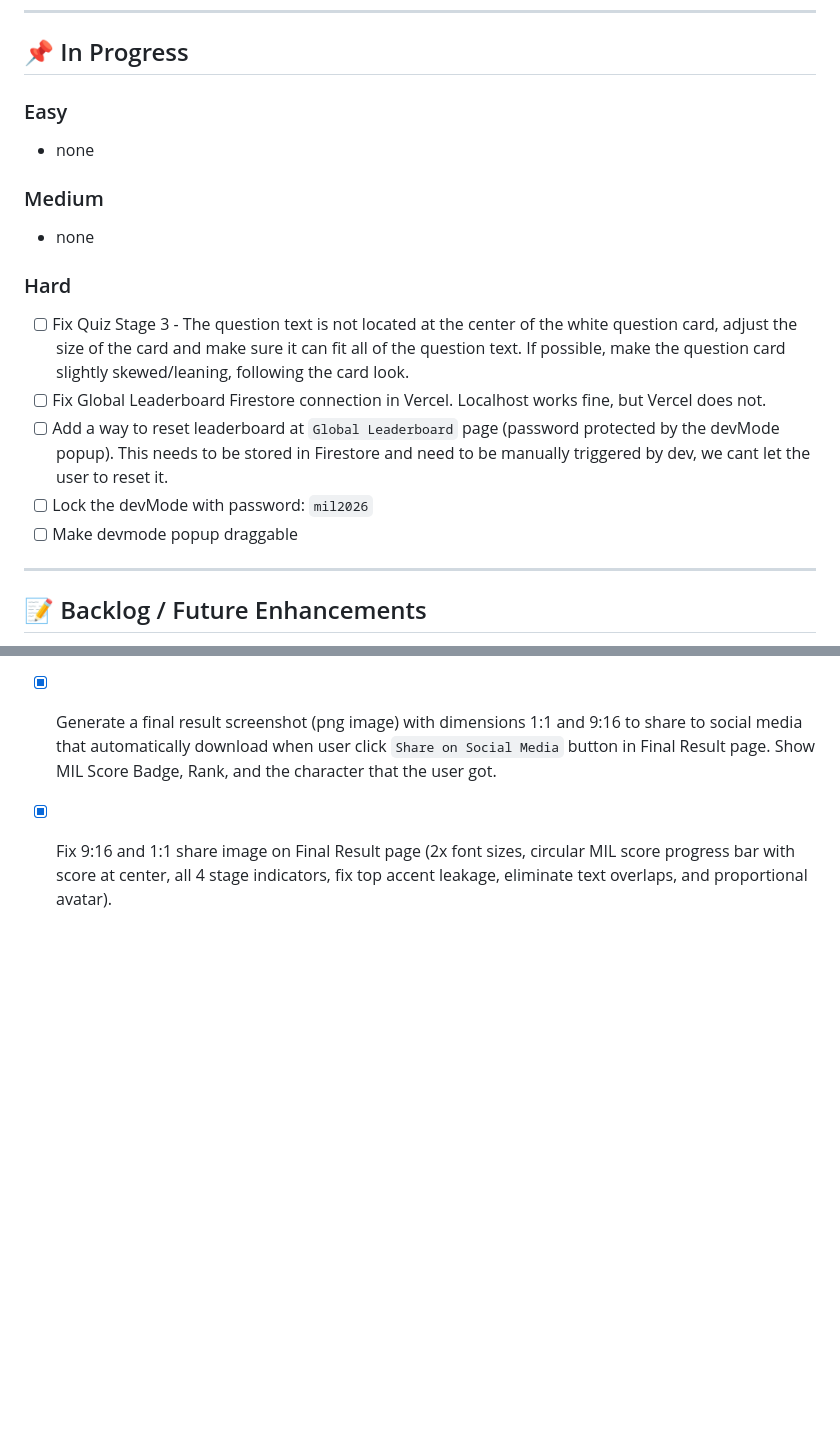
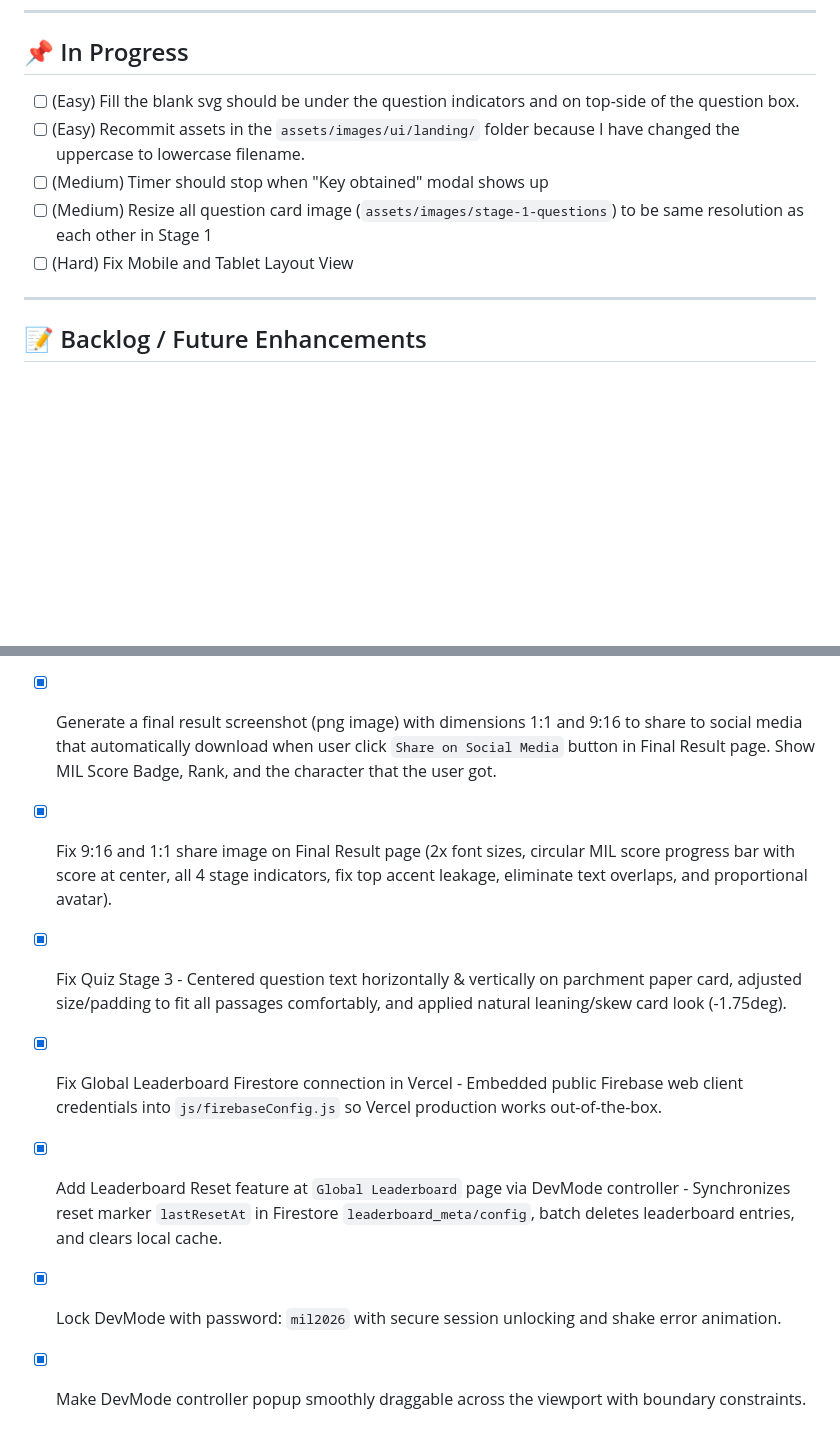
Before and after one commit to fazrigading/MilleRace, a Markdown page: TODO.md, 2 parts joined by grey strips. Drawn GitHub-style; blank space fills up the shorter version.

Commit message:
chore(todo): update todo list

```diff
--- a/TODO.md
+++ b/TODO.md
@@ -6,18 +6,11 @@
 
 ## 📌 In Progress
 
-### Easy
-- none
-
-### Medium
-- none
-
-### Hard
-- [ ] Fix Quiz Stage 3 - The question text is not located at the center of the white question card, adjust the size of the card and make sure it can fit all of the question text. If possible, make the question card slightly skewed/leaning, following the card look.
-- [ ] Fix Global Leaderboard Firestore connection in Vercel. Localhost works fine, but Vercel does not.
-- [ ] Add a way to reset leaderboard at `Global Leaderboard` page (password protected by the devMode popup). This needs to be stored in Firestore and need to be manually triggered by dev, we cant let the user to reset it.
-- [ ] Lock the devMode with password: `mil2026`
-- [ ] Make devmode popup draggable
+- [ ] (Easy) Fill the blank svg should be under the question indicators and on top-side of the question box.
+- [ ] (Easy) Recommit assets in the `assets/images/ui/landing/` folder because I have changed the uppercase to lowercase filename.
+- [ ] (Medium) Timer should stop when "Key obtained" modal shows up
+- [ ] (Medium) Resize all question card image (`assets/images/stage-1-questions`) to be same resolution as each other in Stage 1
+- [ ] (Hard) Fix Mobile and Tablet Layout View
 
 ---
 
@@ -48,3 +41,8 @@
 - [x] Add link to `MilleRace` website (https://millerace.vercel.app) to the `Social Media` container at `Our Team` page, change the container to `Social Media & Game Link`.
 - [x] Generate a final result screenshot (png image) with dimensions 1:1 and 9:16 to share to social media that automatically download when user click `Share on Social Media` button in Final Result page. Show MIL Score Badge, Rank, and the character that the user got.
 - [x] Fix 9:16 and 1:1 share image on Final Result page (2x font sizes, circular MIL score progress bar with score at center, all 4 stage indicators, fix top accent leakage, eliminate text overlaps, and proportional avatar).
+- [x] Fix Quiz Stage 3 - Centered question text horizontally & vertically on parchment paper card, adjusted size/padding to fit all passages comfortably, and applied natural leaning/skew card look (-1.75deg).
+- [x] Fix Global Leaderboard Firestore connection in Vercel - Embedded public Firebase web client credentials into `js/firebaseConfig.js` so Vercel production works out-of-the-box.
+- [x] Add Leaderboard Reset feature at `Global Leaderboard` page via DevMode controller - Synchronizes reset marker `lastResetAt` in Firestore `leaderboard_meta/config`, batch deletes leaderboard entries, and clears local cache.
+- [x] Lock DevMode with password: `mil2026` with secure session unlocking and shake error animation.
+- [x] Make DevMode controller popup smoothly draggable across the viewport with boundary constraints.
```
